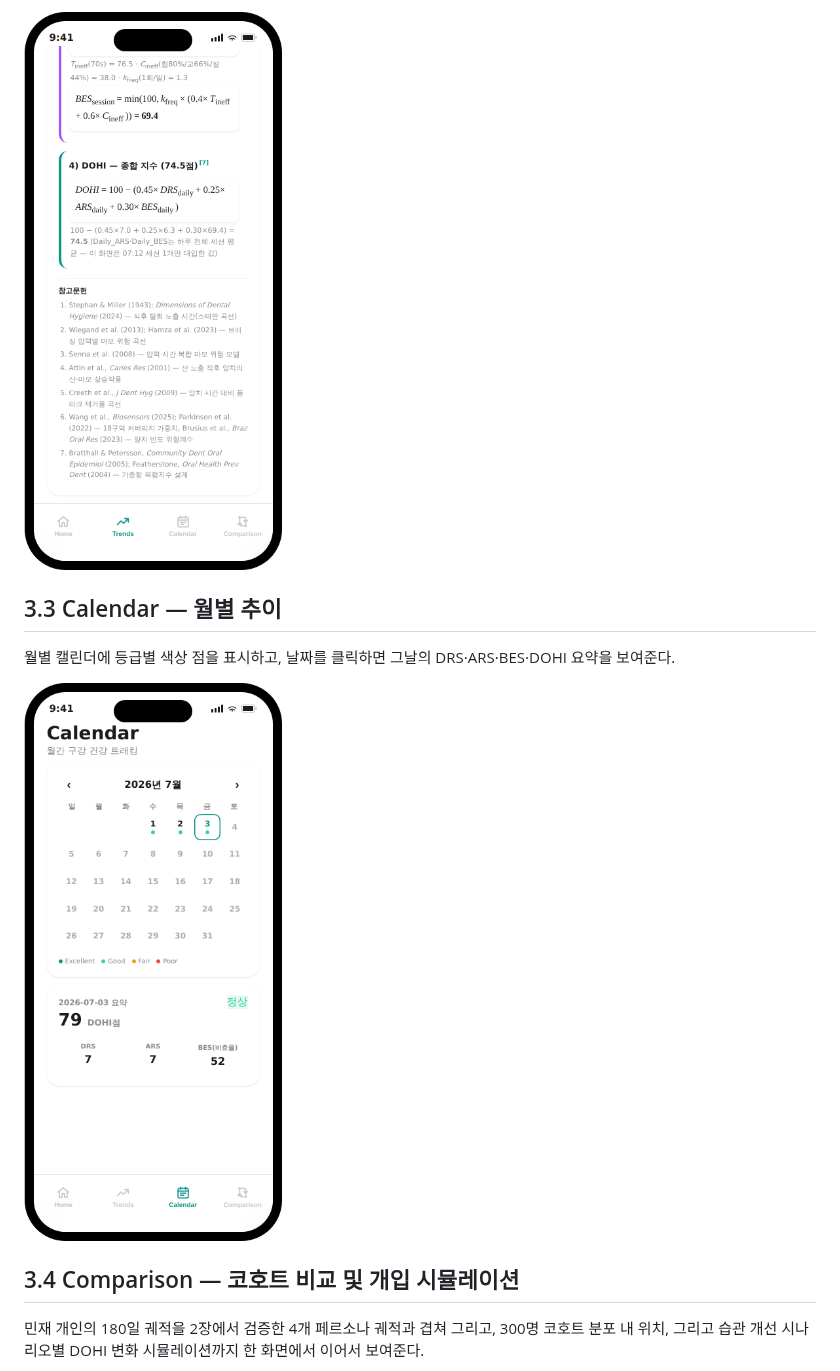
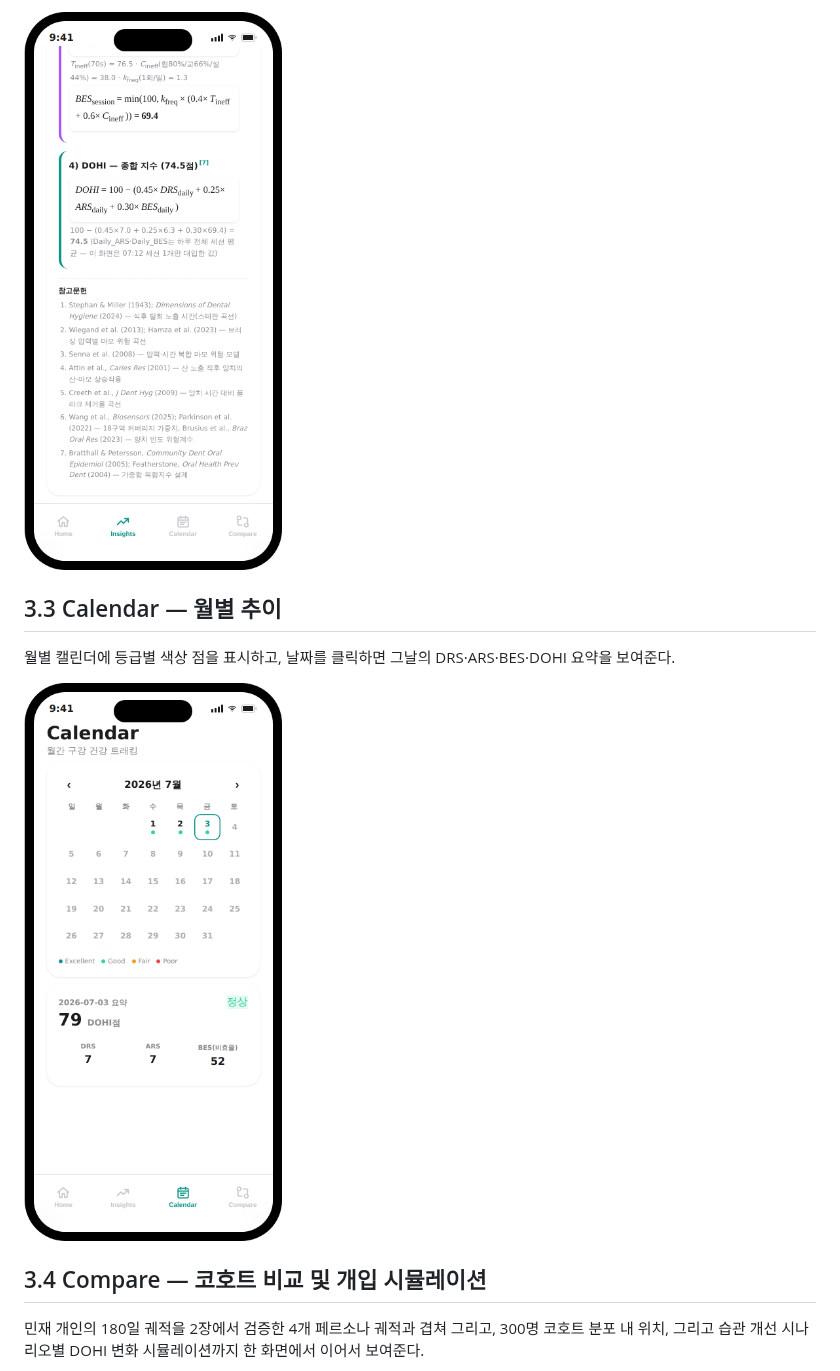
Before and after one commit to JJulseo/Moral-gaurd, a Markdown page: report/report.md, the part around one of its changes. Rendered like a GitHub page; pictures changed too: report/assets/moralguard_calendar.png, report/assets/moralguard_trends_formula.png.

```diff
--- a/report/report.md
+++ b/report/report.md
@@ -120,7 +120,7 @@ DRS 계산 방식을 4가지 다른 방식(§2.4)으로 바꿔가며, 그때마
 
 ![Calendar 탭](assets/moralguard_calendar.png)
 
-## 3.4 Comparison — 코호트 비교 및 개입 시뮬레이션
+## 3.4 Compare — 코호트 비교 및 개입 시뮬레이션
 
 민재 개인의 180일 궤적을 2장에서 검증한 4개 페르소나 궤적과 겹쳐 그리고, 300명 코호트 분포 내 위치, 그리고 습관 개선 시나리오별 DOHI 변화 시뮬레이션까지 한 화면에서 이어서 보여준다.
 
```
Also changed, not shown: other parts of report/report.md (+8 -8 lines), report/assets/moralguard_comparison.png, report/assets/moralguard_home.png, report/assets/moralguard_trends.png, 2 other files.
